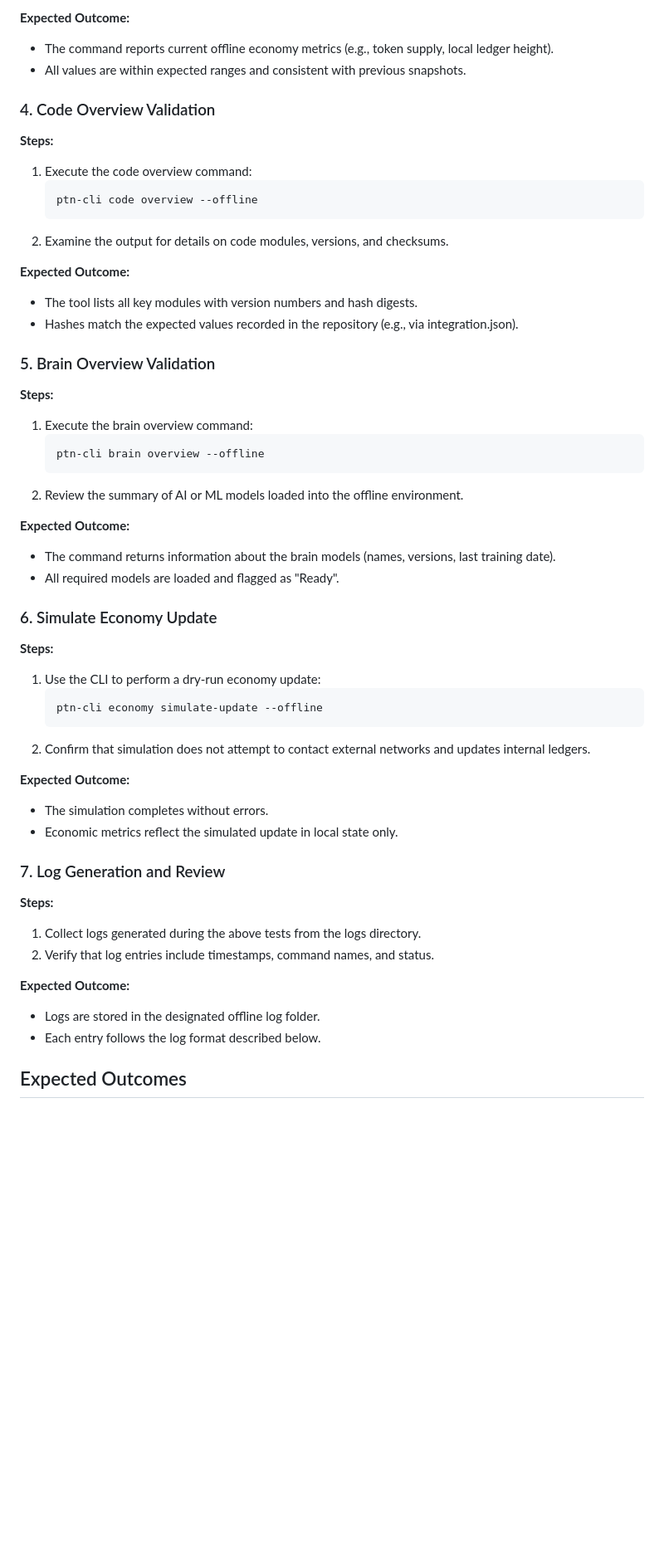
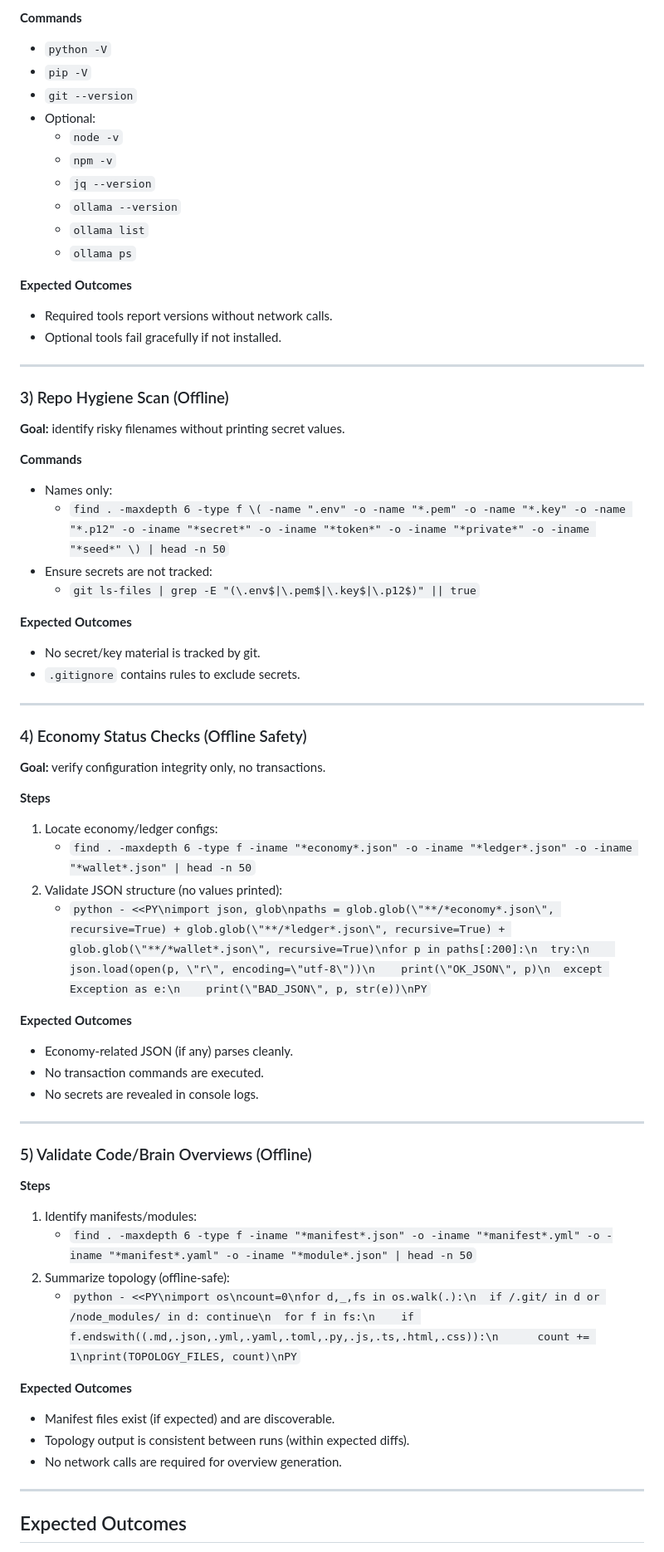
Before and after one commit to artistichorizonx-web/ptn-portal, a Markdown page: docs/offline_test_plan.md, the part around the change printed below. Shown: that part at 83% size. Drawn GitHub-style; blank space fills up the shorter version.

Commit message:
docs: add offline test plan for PORTAL ASTRAL DOCK

````diff
--- a/docs/offline_test_plan.md
+++ b/docs/offline_test_plan.md
@@ -44,51 +74,68 @@
 
-**Expected Outcome:**
-- The command reports current offline economy metrics (e.g., token supply, local ledger height).
-- All values are within expected ranges and consistent with previous snapshots.
+**Commands**
+- `python -V`
+- `pip -V`
+- `git --version`
+- Optional:
+  - `node -v`
+  - `npm -v`
+  - `jq --version`
+  - `ollama --version`
+  - `ollama list`
+  - `ollama ps`
 
-### 4. Code Overview Validation
-**Steps:**
-1. Execute the code overview command:
-   ```
-   ptn-cli code overview --offline
-   ```
-2. Examine the output for details on code modules, versions, and checksums.
+**Expected Outcomes**
+- Required tools report versions without network calls.
+- Optional tools fail gracefully if not installed.
 
-**Expected Outcome:**
-- The tool lists all key modules with version numbers and hash digests.
-- Hashes match the expected values recorded in the repository (e.g., via integration.json).
+---
 
-### 5. Brain Overview Validation
-**Steps:**
-1. Execute the brain overview command:
-   ```
-   ptn-cli brain overview --offline
-   ```
-2. Review the summary of AI or ML models loaded into the offline environment.
+### 3) Repo Hygiene Scan (Offline)
 
-**Expected Outcome:**
-- The command returns information about the brain models (names, versions, last training date).
-- All required models are loaded and flagged as "Ready".
+**Goal:** identify risky filenames without printing secret values.
 
-### 6. Simulate Economy Update
-**Steps:**
-1. Use the CLI to perform a dry-run economy update:
-   ```
-   ptn-cli economy simulate-update --offline
-   ```
-2. Confirm that simulation does not attempt to contact external networks and updates internal ledgers.
+**Commands**
+- Names only:
+  - `find . -maxdepth 6 -type f \( -name ".env" -o -name "*.pem" -o -name "*.key" -o -name "*.p12" -o -iname "*secret*" -o -iname "*token*" -o -iname "*private*" -o -iname "*seed*" \) | head -n 50`
+- Ensure secrets are not tracked:
+  - `git ls-files | grep -E "(\.env$|\.pem$|\.key$|\.p12$)" || true`
 
-**Expected Outcome:**
-- The simulation completes without errors.
-- Economic metrics reflect the simulated update in local state only.
+**Expected Outcomes**
+- No secret/key material is tracked by git.
+- `.gitignore` contains rules to exclude secrets.
 
-### 7. Log Generation and Review
-**Steps:**
-1. Collect logs generated during the above tests from the logs directory.
-2. Verify that log entries include timestamps, command names, and status.
+---
 
-**Expected Outcome:**
-- Logs are stored in the designated offline log folder.
-- Each entry follows the log format described below.
+### 4) Economy Status Checks (Offline Safety)
+
+**Goal:** verify configuration integrity only, no transactions.
+
+**Steps**
+1. Locate economy/ledger configs:
+   - `find . -maxdepth 6 -type f -iname "*economy*.json" -o -iname "*ledger*.json" -o -iname "*wallet*.json" | head -n 50`
+2. Validate JSON structure (no values printed):
+   - `python - <<PY\nimport json, glob\npaths = glob.glob(\"**/*economy*.json\", recursive=True) + glob.glob(\"**/*ledger*.json\", recursive=True) + glob.glob(\"**/*wallet*.json\", recursive=True)\nfor p in paths[:200]:\n  try:\n    json.load(open(p, \"r\", encoding=\"utf-8\"))\n    print(\"OK_JSON\", p)\n  except Exception as e:\n    print(\"BAD_JSON\", p, str(e))\nPY`
+
+**Expected Outcomes**
+- Economy-related JSON (if any) parses cleanly.
+- No transaction commands are executed.
+- No secrets are revealed in console logs.
+
+---
+
+### 5) Validate Code/Brain Overviews (Offline)
+
+**Steps**
+1. Identify manifests/modules:
+   - `find . -maxdepth 6 -type f -iname "*manifest*.json" -o -iname "*manifest*.yml" -o -iname "*manifest*.yaml" -o -iname "*module*.json" | head -n 50`
+2. Summarize topology (offline-safe):
+   - `python - <<PY\nimport os\ncount=0\nfor d,_,fs in os.walk(.):\n  if /.git/ in d or /node_modules/ in d: continue\n  for f in fs:\n    if f.endswith((.md,.json,.yml,.yaml,.toml,.py,.js,.ts,.html,.css)):\n      count += 1\nprint(TOPOLOGY_FILES, count)\nPY`
+
+**Expected Outcomes**
+- Manifest files exist (if expected) and are discoverable.
+- Topology output is consistent between runs (within expected diffs).
+- No network calls are required for overview generation.
+
+---
 
 ## Expected Outcomes
````
Also changed, not shown: other parts of docs/offline_test_plan.md (+72 -47 lines).
